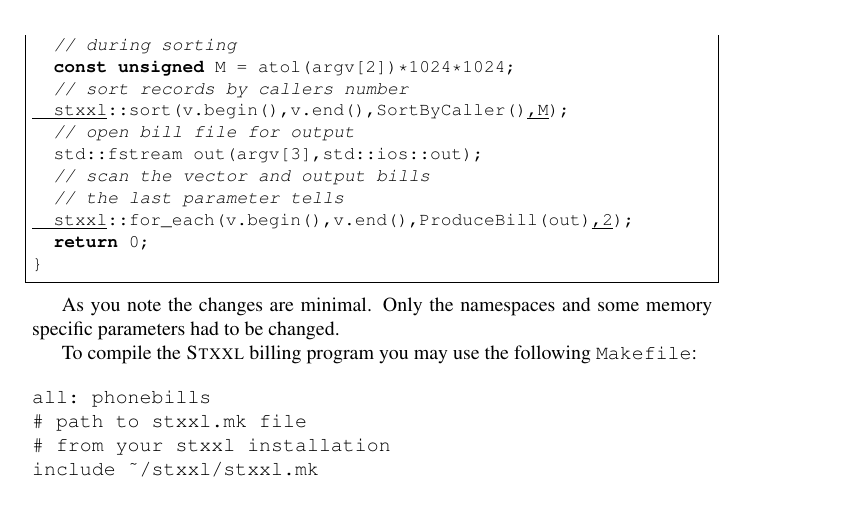
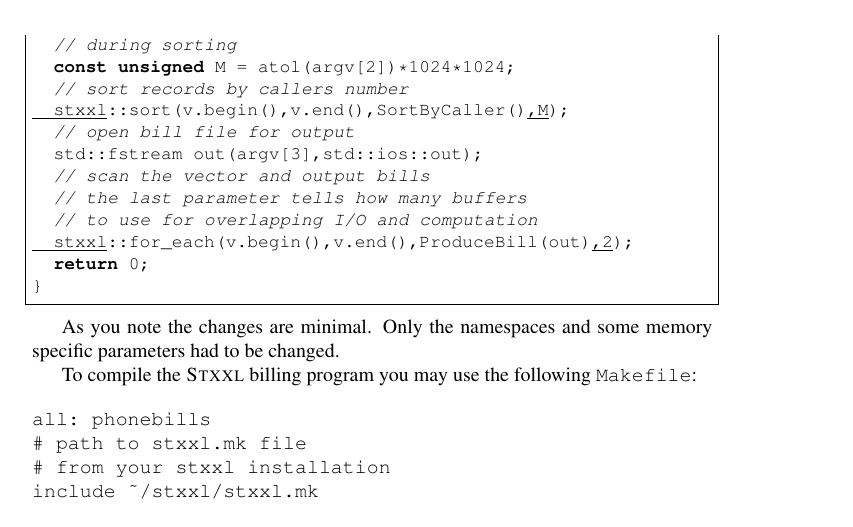
Before and after one commit to bingmann/stxxl-svn-import-archive, a LaTeX book (doc/tutorial/tutorial.tex): part of page 15 of 55, cut so that both start at the same text. Compiled offline with pdfLaTeX.

Commit message:
comment added in the tutorial example
git-svn-id: svn://svn.code.sf.net/p/stxxl/code/trunk@761 4e380d45-d1fd-0310-85a7-d18ec86df0ad

```diff
--- a/doc/tutorial/tutorial.tex
+++ b/doc/tutorial/tutorial.tex
@@ -419,7 +419,8 @@ int main(int argc, char * argv[])
   // open bill file for output
   std::fstream out(argv[3],std::ios::out);
   // scan the vector and output bills
-  // the last parameter tells
+  // the last parameter tells how many buffers
+  // to use for overlapping I/O and computation
   @stxxl@::for_each(v.begin(),v.end(),ProduceBill(out)@,2@);
   return 0;
 }
```
